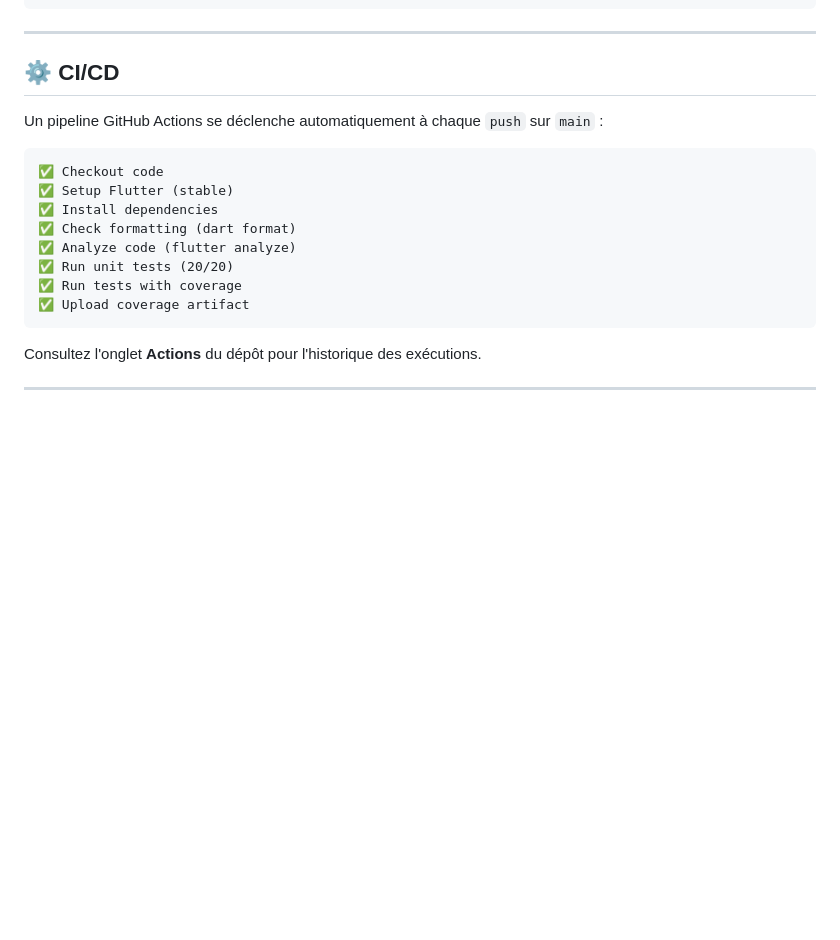
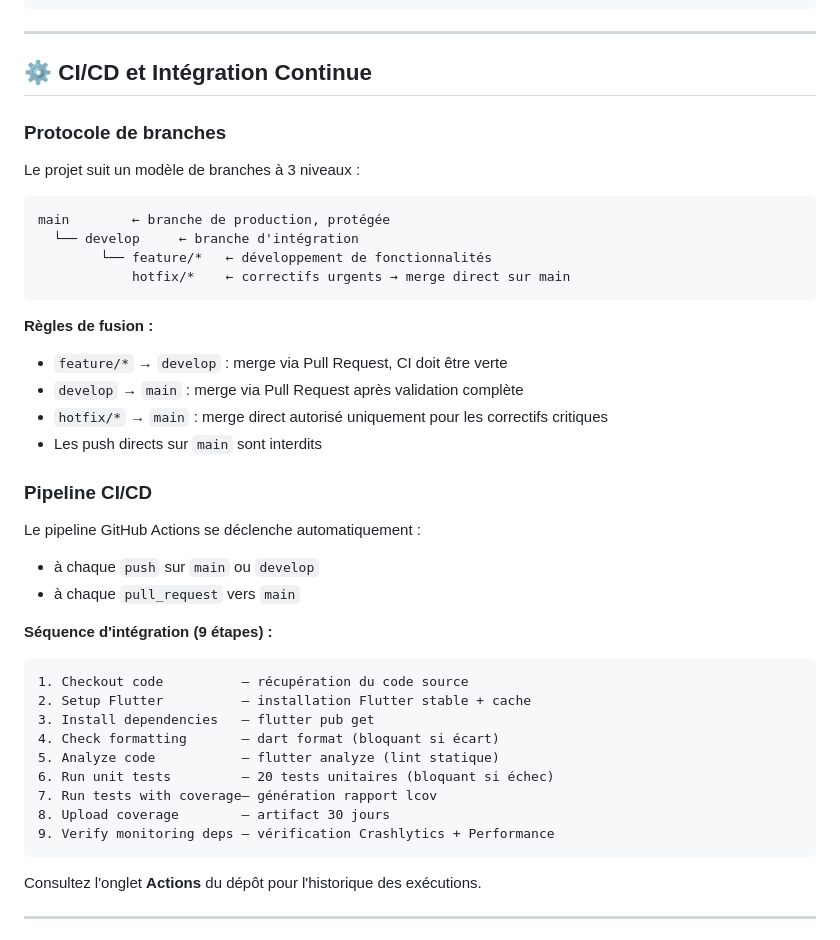
Before and after one commit to yBxSs10/LeBonDeal, a Markdown page: README.md, the part around the change. GitHub-like rendering; blank space fills up the shorter version.

Commit message:
ci: add PR template and document CI protocol — C2.1.2 RNCP39583

````diff
--- a/README.md
+++ b/README.md
@@ -118,19 +118,43 @@ test/
 
 ---
 
-## ⚙️ CI/CD
+## ⚙️ CI/CD et Intégration Continue
 
-Un pipeline GitHub Actions se déclenche automatiquement à chaque `push` sur `main` :
+### Protocole de branches
+
+Le projet suit un modèle de branches à 3 niveaux :
 
 ```
-✅ Checkout code
-✅ Setup Flutter (stable)
-✅ Install dependencies
-✅ Check formatting (dart format)
-✅ Analyze code (flutter analyze)
-✅ Run unit tests (20/20)
-✅ Run tests with coverage
-✅ Upload coverage artifact
+main        ← branche de production, protégée
+  └── develop     ← branche d'intégration
+        └── feature/*   ← développement de fonctionnalités
+            hotfix/*    ← correctifs urgents → merge direct sur main
+```
+
+**Règles de fusion :**
+- `feature/*` → `develop` : merge via Pull Request, CI doit être verte
+- `develop` → `main` : merge via Pull Request après validation complète
+- `hotfix/*` → `main` : merge direct autorisé uniquement pour les correctifs critiques
+- Les push directs sur `main` sont interdits
+
+### Pipeline CI/CD
+
+Le pipeline GitHub Actions se déclenche automatiquement :
+- à chaque `push` sur `main` ou `develop`
+- à chaque `pull_request` vers `main`
+
+**Séquence d'intégration (9 étapes) :**
+
+```
+1. Checkout code          — récupération du code source
+2. Setup Flutter          — installation Flutter stable + cache
+3. Install dependencies   — flutter pub get
+4. Check formatting       — dart format (bloquant si écart)
+5. Analyze code           — flutter analyze (lint statique)
+6. Run unit tests         — 20 tests unitaires (bloquant si échec)
+7. Run tests with coverage— génération rapport lcov
+8. Upload coverage        — artifact 30 jours
+9. Verify monitoring deps — vérification Crashlytics + Performance
 ```
 
 Consultez l'onglet **Actions** du dépôt pour l'historique des exécutions.
````
Also changed, not shown: .github/pull_request_template.md (added, +27 -0 lines).
